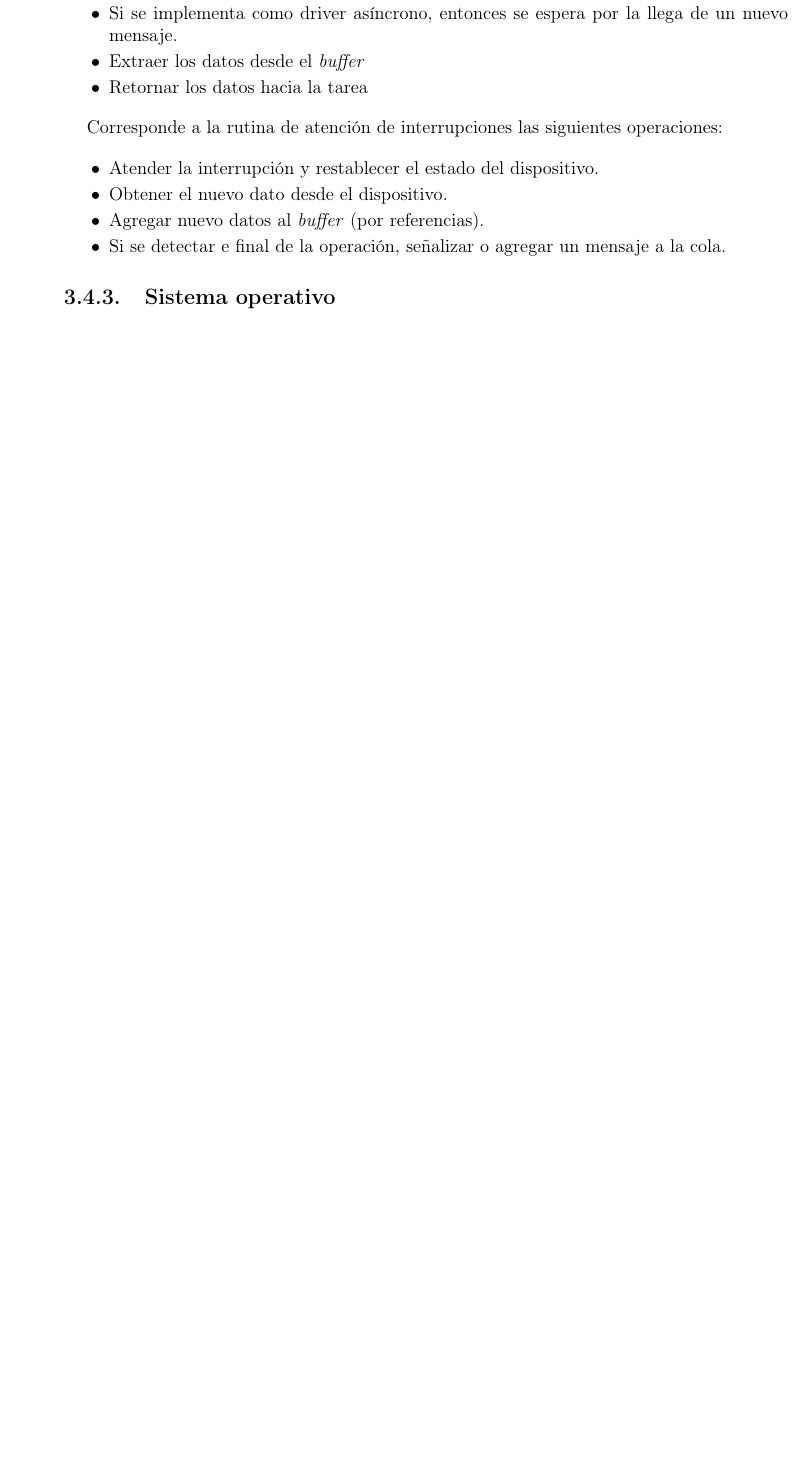
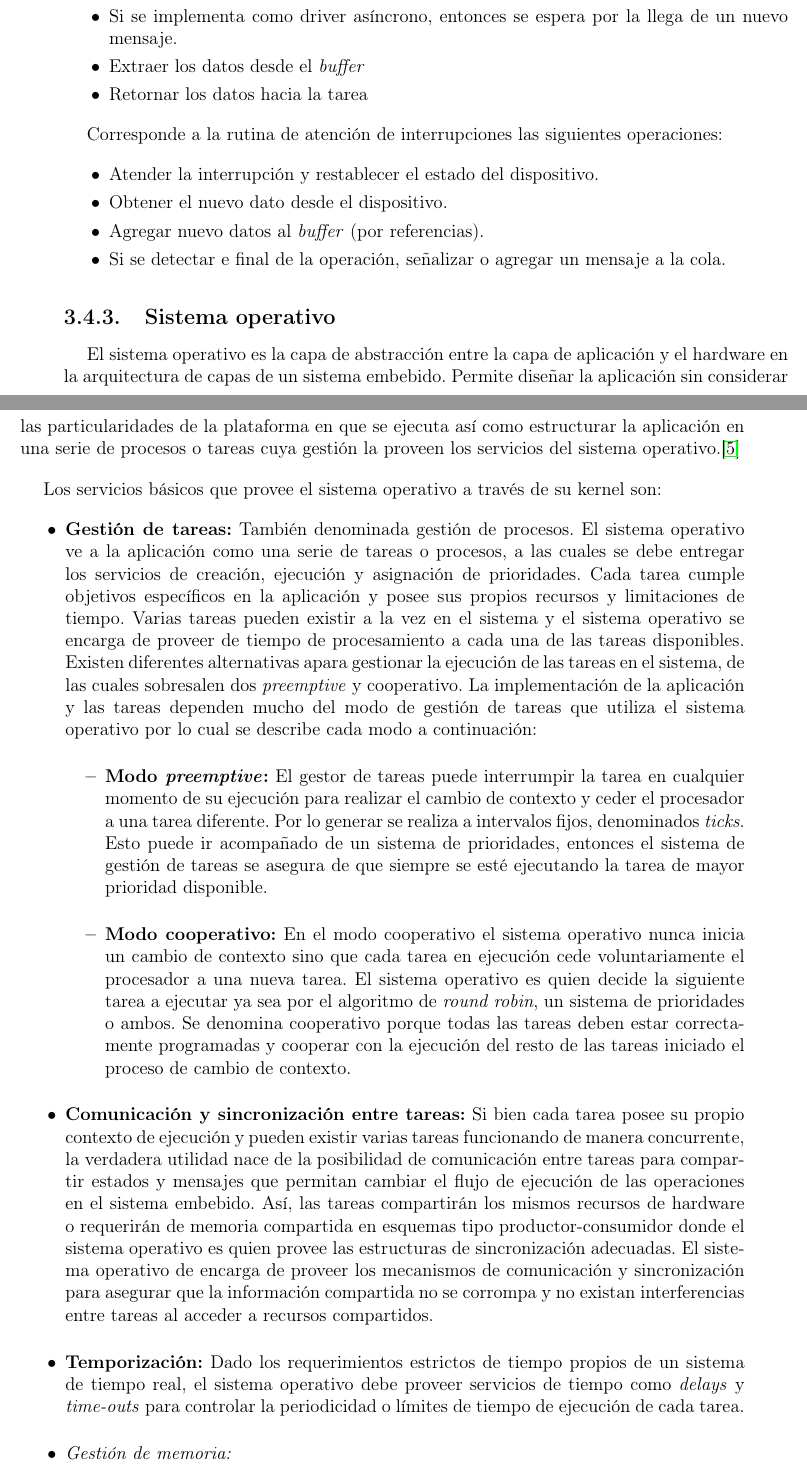
Before and after one commit to carlgonz/Trabajo-de-titulo, a LaTeX document (Memoria/Memoria.tex, which reads Memoria/el6908_ch3.tex): part of page 35 of 46 before the commit and two parts of pages 35 and 36 of 47 after it, the two joined at a grey line, cut so that both start at the same text, the shorter picture padded with empty space. Compiled offline with pdfLaTeX; the source files are stored in an older character set and shown here as Unicode.

Commit message:
Completando la seccion 'Sistema Operativo'

```diff
--- a/Memoria/el6908_ch3.tex
+++ b/Memoria/el6908_ch3.tex
@@ -233,6 +233,28 @@ Corresponde a la rutina de atención de interrupciones las siguientes operacione
 \end{itemize}
 
 \subsection{Sistema operativo}
+El sistema operativo es la capa de abstracción entre la capa de aplicación y el hardware en la arquitectura de capas de un sistema embebido. Permite diseñar la aplicación sin considerar las particularidades de la plataforma en que se ejecuta así como estructurar la aplicación en una serie de procesos o tareas cuya gestión la proveen los servicios del sistema operativo.\cite{EMBEDDED_ARCHITECTURE}
+
+Los servicios básicos que provee el sistema operativo a través de su kernel son:
+\begin{itemize}
+	\item \textbf{Gestión de tareas:} También denominada gestión de procesos. El sistema operativo ve a la aplicación como una serie de tareas o procesos, a las cuales se debe entregar los servicios de creación, ejecución y asignación de prioridades. Cada tarea cumple objetivos específicos en la aplicación y posee sus propios recursos y limitaciones de tiempo. Varias tareas pueden existir a la vez en el sistema y el sistema operativo se encarga de proveer de tiempo de procesamiento a cada una de las tareas disponibles. Existen diferentes alternativas apara gestionar la ejecución de las tareas en el sistema, de las cuales sobresalen dos \textit{preemptive} y cooperativo. La implementación de la aplicación y las tareas dependen mucho del modo de gestión de tareas que utiliza el sistema operativo por lo cual se describe cada modo a continuación:
+	\begin{itemize}
+		\item \textbf{Modo \textit{preemptive}:} El gestor de tareas puede interrumpir la tarea en cualquier momento de su ejecución para realizar el cambio de contexto y ceder el procesador a una tarea diferente. Por lo generar se realiza a intervalos fijos, denominados \textit{ticks}. Esto puede ir acompañado de un sistema de prioridades, entonces el sistema de gestión de tareas se asegura de que siempre se esté ejecutando la tarea de mayor prioridad disponible.
+
+		\item \textbf{Modo cooperativo:} En el modo cooperativo el sistema operativo nunca inicia un cambio de contexto sino que cada tarea en ejecución cede voluntariamente el procesador a una nueva tarea. El sistema operativo es quien decide la siguiente tarea a ejecutar ya sea por el algoritmo de \textit{round robin}, un sistema de prioridades o ambos. Se denomina cooperativo porque todas las tareas deben estar correctamente programadas y cooperar con la ejecución del resto de las tareas iniciado el proceso de cambio de contexto.
+	\end{itemize}
+
+	\item \textbf{Comunicación y sincronización entre tareas:} Si bien cada tarea posee su propio contexto de ejecución y pueden existir varias tareas funcionando de manera concurrente, la verdadera utilidad nace de la posibilidad de comunicación entre tareas para compartir estados y mensajes que permitan cambiar el flujo de ejecución de las operaciones en el sistema embebido. Así, las tareas compartirán los mismos recursos de hardware o requerirán de memoria compartida en esquemas tipo productor-consumidor donde el sistema operativo es quien provee las estructuras de sincronización adecuadas. El sistema operativo de encarga de proveer los mecanismos de comunicación y sincronización para asegurar que la información compartida no se corrompa y no existan interferencias entre tareas al acceder a recursos compartidos.
+
+	\item \textbf{Temporización:} Dado los requerimientos estrictos de tiempo propios de un sistema de tiempo real, el sistema operativo debe proveer servicios de tiempo como \textit{delays} y \textit{time-outs} para controlar la periodicidad o límites de tiempo de ejecución de cada tarea.
+
+	\item \textit{Gestión de memoria:}
+
+	%TODO AGREGAR IMAGEN CON ARUITECTURA GLOBAL DEL SISTEMA OPERATIVO
+
+\end{itemize}
+
+
 
 \subsection{Aplicación}
 
```
